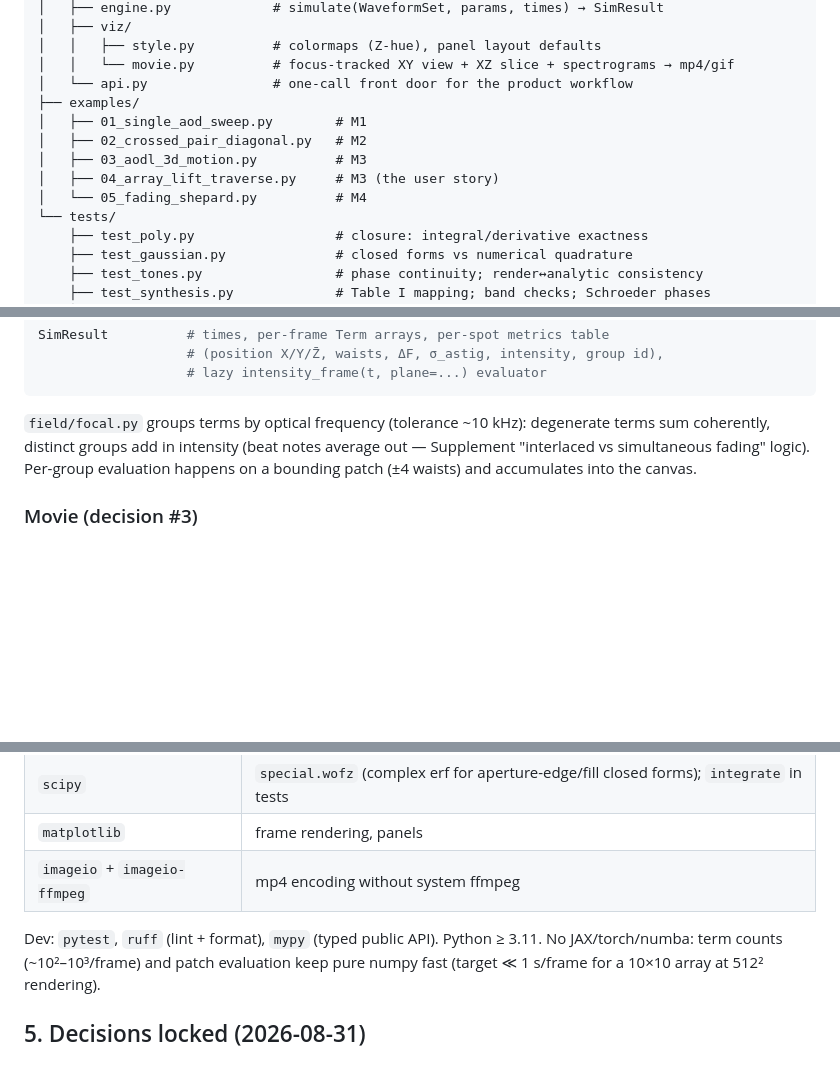
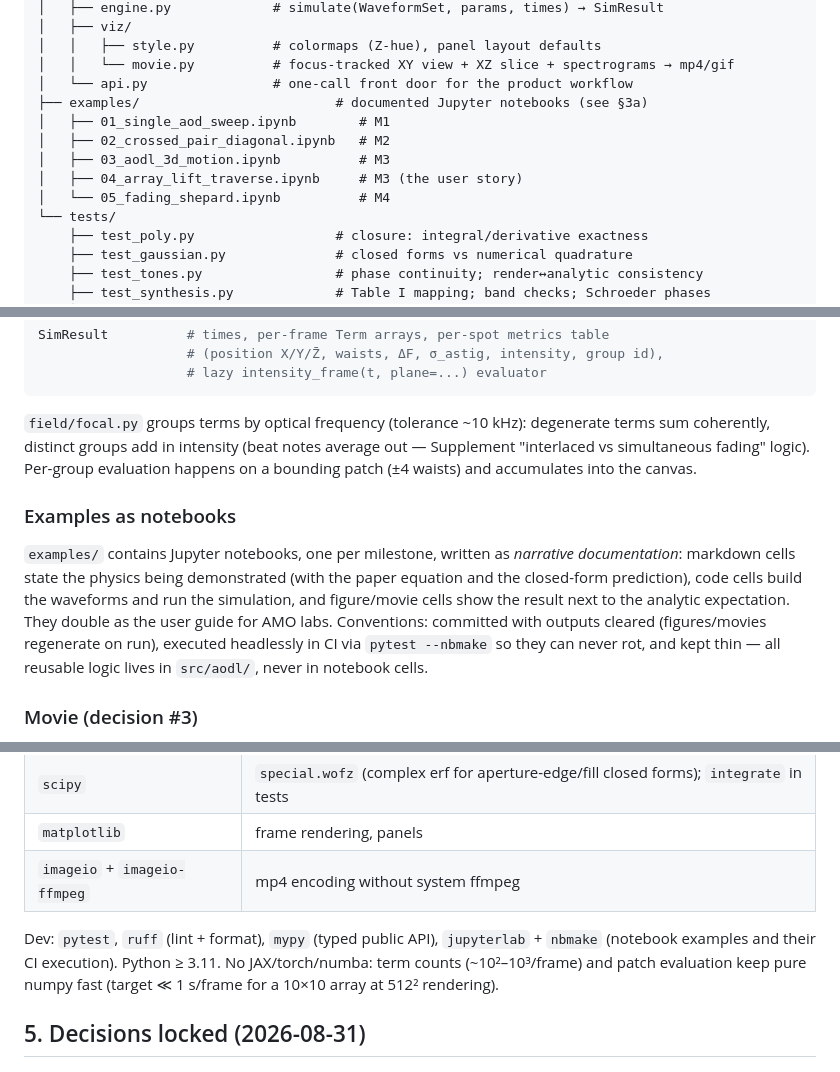
Before and after one commit to nsong03/AODL, a Markdown page: docs/ARCHITECTURE.md, 3 parts joined by grey strips. GitHub-like rendering; blank space fills up the shorter version.

Commit message:
Switch examples to documented Jupyter notebooks
Examples become narrative notebooks (one per milestone, doubling as the
lab-facing user guide), committed with outputs cleared and executed in CI
via nbmake; jupyterlab/nbmake added to dev dependencies.

Co-Authored-By: Claude Fable 5 <noreply@anthropic.com>
Claude-Session: https://claude.ai/code/session_01TsiHorGWWisZ5g5QREiSvp

```diff
--- a/docs/ARCHITECTURE.md
+++ b/docs/ARCHITECTURE.md
@@ -100,12 +100,12 @@ AODL/
 │   │   ├── style.py          # colormaps (Z-hue), panel layout defaults
 │   │   └── movie.py          # focus-tracked XY view + XZ slice + spectrograms → mp4/gif
 │   └── api.py                # one-call front door for the product workflow
-├── examples/
-│   ├── 01_single_aod_sweep.py        # M1
-│   ├── 02_crossed_pair_diagonal.py   # M2
-│   ├── 03_aodl_3d_motion.py          # M3
-│   ├── 04_array_lift_traverse.py     # M3 (the user story)
-│   └── 05_fading_shepard.py          # M4
+├── examples/                         # documented Jupyter notebooks (see §3a)
+│   ├── 01_single_aod_sweep.ipynb        # M1
+│   ├── 02_crossed_pair_diagonal.ipynb   # M2
+│   ├── 03_aodl_3d_motion.ipynb          # M3
+│   ├── 04_array_lift_traverse.ipynb     # M3 (the user story)
+│   └── 05_fading_shepard.ipynb          # M4
 └── tests/
     ├── test_poly.py                  # closure: integral/derivative exactness
     ├── test_gaussian.py              # closed forms vs numerical quadrature
@@ -172,6 +172,16 @@ coherently, distinct groups add in intensity (beat notes average out — Supplem
 "interlaced vs simultaneous fading" logic). Per-group evaluation happens on a bounding patch
 (±4 waists) and accumulates into the canvas.
 
+### Examples as notebooks
+
+`examples/` contains Jupyter notebooks, one per milestone, written as *narrative
+documentation*: markdown cells state the physics being demonstrated (with the paper equation
+and the closed-form prediction), code cells build the waveforms and run the simulation, and
+figure/movie cells show the result next to the analytic expectation. They double as the user
+guide for AMO labs. Conventions: committed with outputs cleared (figures/movies regenerate on
+run), executed headlessly in CI via `pytest --nbmake` so they can never rot, and kept thin —
+all reusable logic lives in `src/aodl/`, never in notebook cells.
+
 ### Movie (decision #3)
 
 Default renderer: **focus-tracked planar view** — the XY plane is placed at the
@@ -193,7 +203,8 @@ Runtime (deliberately minimal for lab deployability):
 | `matplotlib` | frame rendering, panels |
 | `imageio` + `imageio-ffmpeg` | mp4 encoding without system ffmpeg |
 
-Dev: `pytest`, `ruff` (lint + format), `mypy` (typed public API). Python ≥ 3.11.
+Dev: `pytest`, `ruff` (lint + format), `mypy` (typed public API), `jupyterlab` + `nbmake`
+(notebook examples and their CI execution). Python ≥ 3.11.
 No JAX/torch/numba: term counts (~10²–10³/frame) and patch evaluation keep pure numpy fast
 (target ≪ 1 s/frame for a 10×10 array at 512² rendering).
 
```
Also changed, not shown: docs/PLAN.md (+7 -4 lines).
